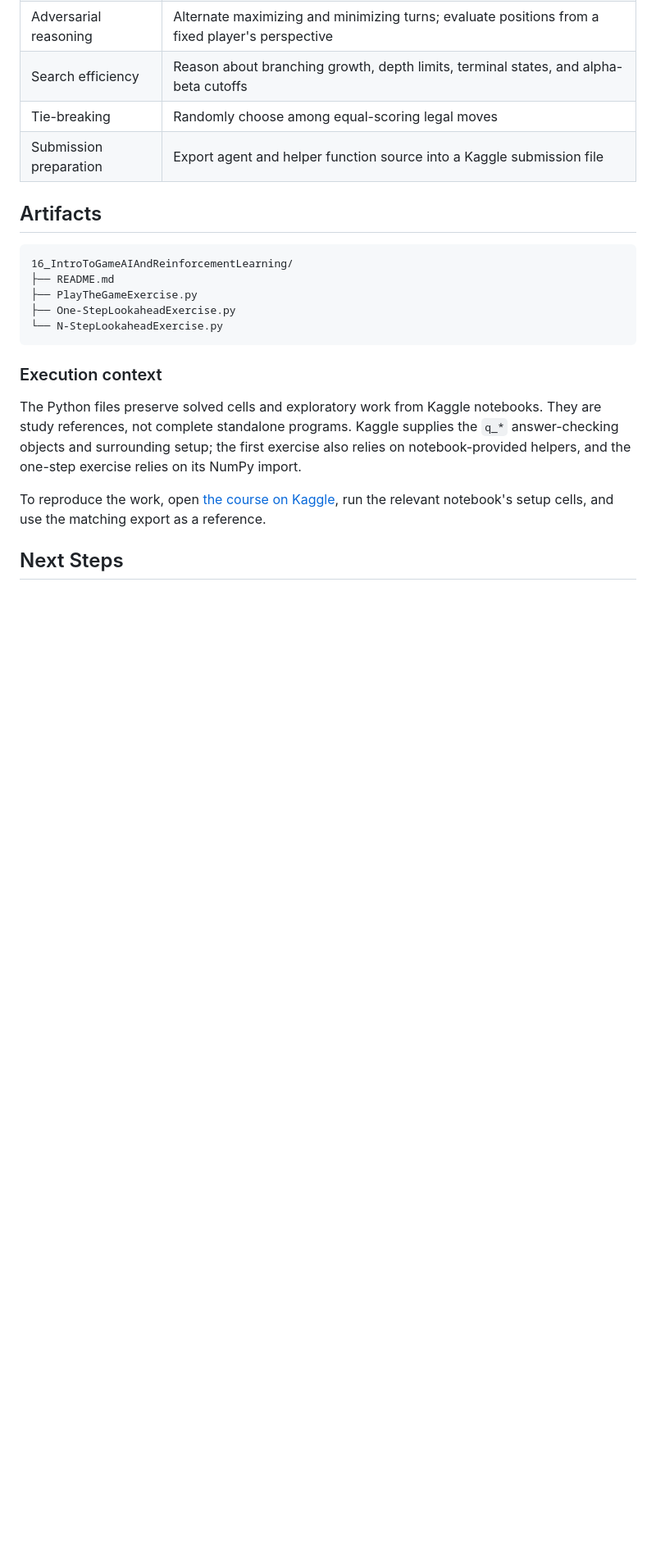
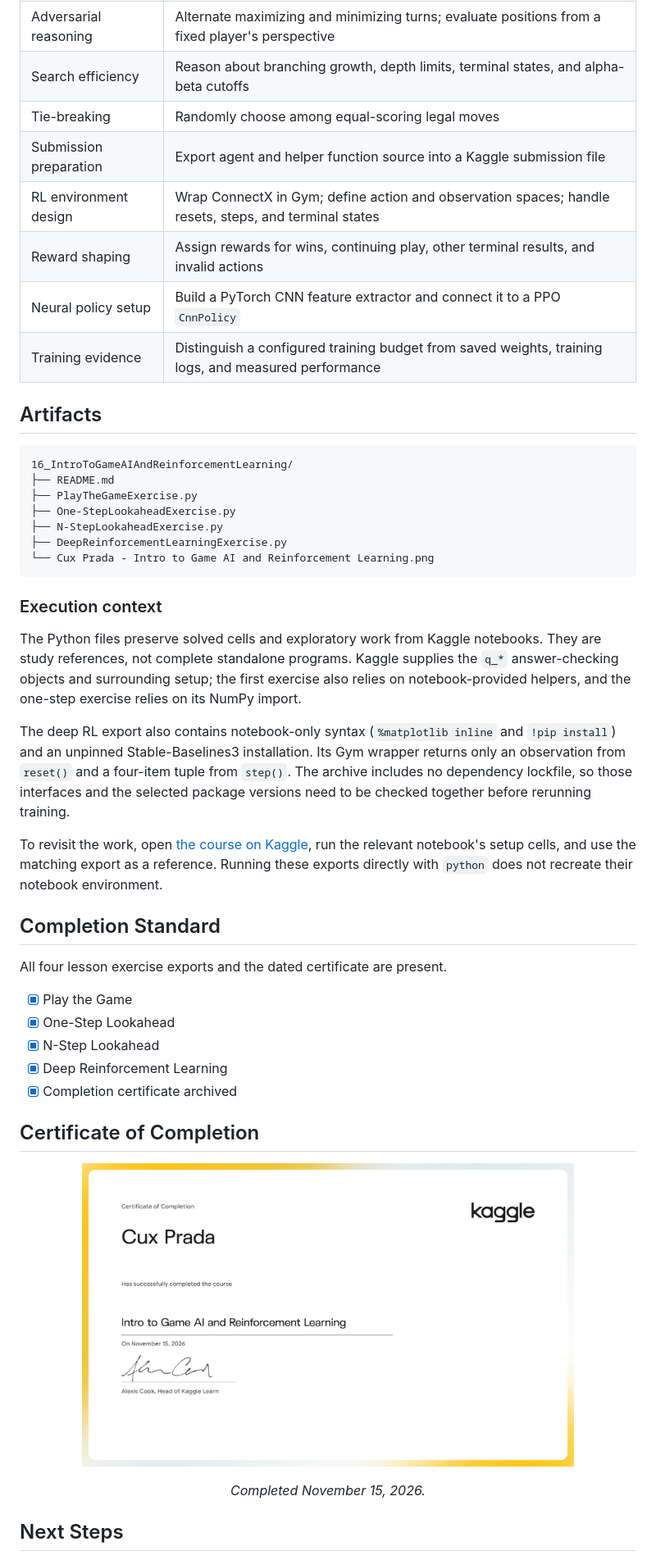
Before and after one commit to hoodrichpirobo/kaggle, a Markdown page: 16_IntroToGameAIAndReinforcementLearning/README.md, the part around one of its changes. Shown at 82% size. GitHub-like rendering; pictures changed too: 16_IntroToGameAIAndReinforcementLearning/Cux Prada - Intro to Game AI and Reinforcement Learning.png (added); blank space fills up the shorter version.

````diff
--- a/16_IntroToGameAIAndReinforcementLearning/README.md
+++ b/16_IntroToGameAIAndReinforcementLearning/README.md
@@ -130,6 +170,10 @@ score = (
 | Search efficiency | Reason about branching growth, depth limits, terminal states, and alpha-beta cutoffs |
 | Tie-breaking | Randomly choose among equal-scoring legal moves |
 | Submission preparation | Export agent and helper function source into a Kaggle submission file |
+| RL environment design | Wrap ConnectX in Gym; define action and observation spaces; handle resets, steps, and terminal states |
+| Reward shaping | Assign rewards for wins, continuing play, other terminal results, and invalid actions |
+| Neural policy setup | Build a PyTorch CNN feature extractor and connect it to a PPO `CnnPolicy` |
+| Training evidence | Distinguish a configured training budget from saved weights, training logs, and measured performance |
 
 ## Artifacts
 
@@ -138,14 +182,38 @@ score = (
 ├── README.md
 ├── PlayTheGameExercise.py
 ├── One-StepLookaheadExercise.py
-└── N-StepLookaheadExercise.py
+├── N-StepLookaheadExercise.py
+├── DeepReinforcementLearningExercise.py
+└── Cux Prada - Intro to Game AI and Reinforcement Learning.png
 ```
 
 ### Execution context
 
 The Python files preserve solved cells and exploratory work from Kaggle notebooks. They are study references, not complete standalone programs. Kaggle supplies the `q_*` answer-checking objects and surrounding setup; the first exercise also relies on notebook-provided helpers, and the one-step exercise relies on its NumPy import.
 
-To reproduce the work, open [the course on Kaggle](https://www.kaggle.com/learn/intro-to-game-ai-and-reinforcement-learning), run the relevant notebook's setup cells, and use the matching export as a reference.
+The deep RL export also contains notebook-only syntax (`%matplotlib inline` and `!pip install`) and an unpinned Stable-Baselines3 installation. Its Gym wrapper returns only an observation from `reset()` and a four-item tuple from `step()`. The archive includes no dependency lockfile, so those interfaces and the selected package versions need to be checked together before rerunning training.
+
+To revisit the work, open [the course on Kaggle](https://www.kaggle.com/learn/intro-to-game-ai-and-reinforcement-learning), run the relevant notebook's setup cells, and use the matching export as a reference. Running these exports directly with `python` does not recreate their notebook environment.
+
+## Completion Standard
+
+All four lesson exercise exports and the dated certificate are present.
+
+- [x] Play the Game
+- [x] One-Step Lookahead
+- [x] N-Step Lookahead
+- [x] Deep Reinforcement Learning
+- [x] Completion certificate archived
+
+## Certificate of Completion
+
+<div align="center">
+
+<a href="./Cux%20Prada%20-%20Intro%20to%20Game%20AI%20and%20Reinforcement%20Learning.png"><img src="./Cux%20Prada%20-%20Intro%20to%20Game%20AI%20and%20Reinforcement%20Learning.png" width="600" alt="Cux Prada's Intro to Game AI and Reinforcement Learning completion certificate, dated November 15, 2026" /></a>
+
+*Completed November 15, 2026.*
+
+</div>
 
 ## Next Steps
 
````
Also changed, not shown: other parts of 16_IntroToGameAIAndReinforcementLearning/README.md (+58 -19 lines), README.md (+22 -20 lines), 1 other file.
